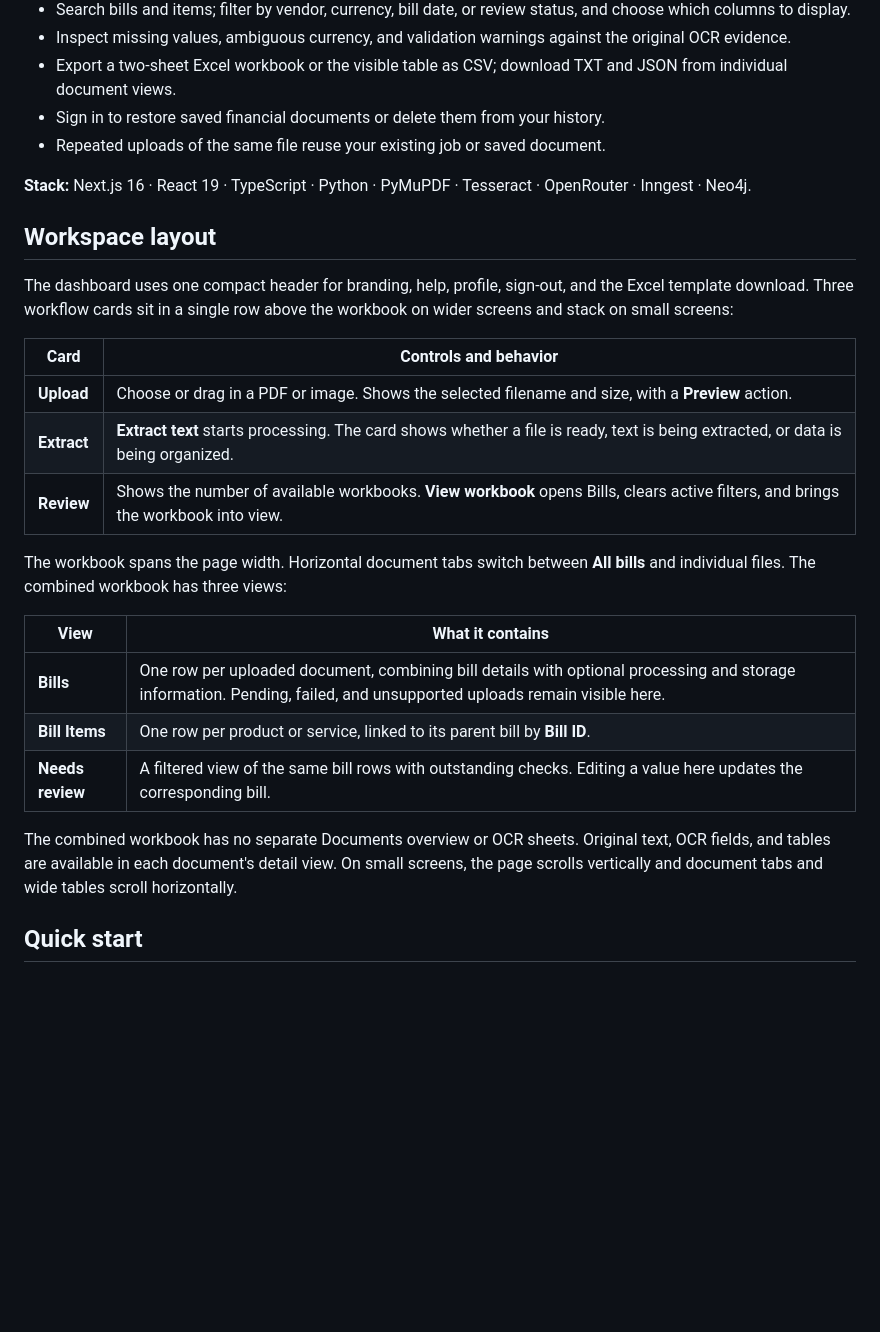
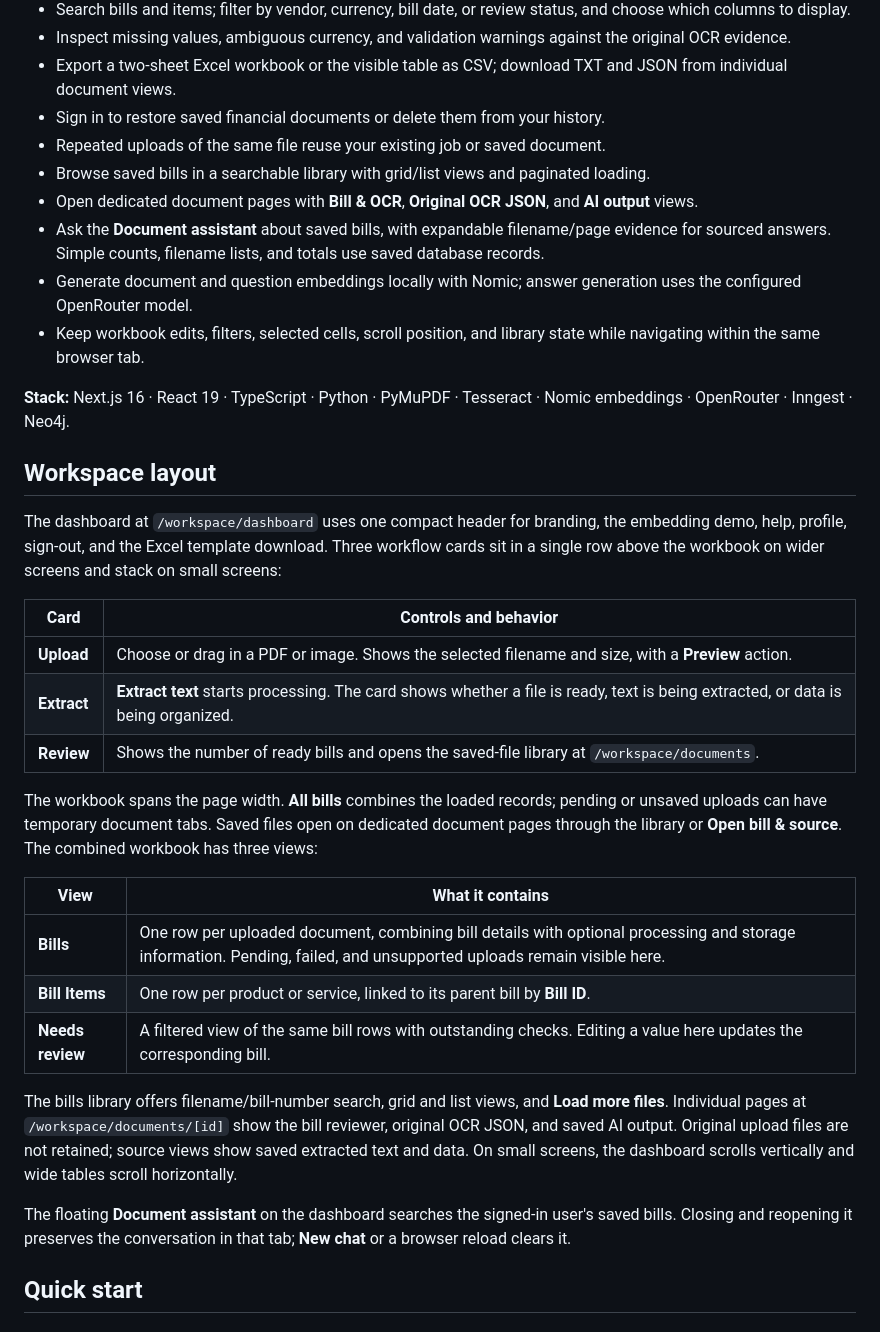
Before and after one commit to soumyadipmandal19/ai-invoice-ocr, a Markdown page: README.md, the part around one of its changes. Drawn GitHub-style; blank space fills up the shorter version.

```diff
--- a/README.md
+++ b/README.md
@@ -17,20 +21,25 @@ Extract text from PDFs and images, classify financial documents with AI, and org
 - Export a two-sheet Excel workbook or the visible table as CSV; download TXT and JSON from individual document views.
 - Sign in to restore saved financial documents or delete them from your history.
 - Repeated uploads of the same file reuse your existing job or saved document.
+- Browse saved bills in a searchable library with grid/list views and paginated loading.
+- Open dedicated document pages with **Bill & OCR**, **Original OCR JSON**, and **AI output** views.
+- Ask the **Document assistant** about saved bills, with expandable filename/page evidence for sourced answers. Simple counts, filename lists, and totals use saved database records.
+- Generate document and question embeddings locally with Nomic; answer generation uses the configured OpenRouter model.
+- Keep workbook edits, filters, selected cells, scroll position, and library state while navigating within the same browser tab.
 
-**Stack:** Next.js 16 · React 19 · TypeScript · Python · PyMuPDF · Tesseract · OpenRouter · Inngest · Neo4j.
+**Stack:** Next.js 16 · React 19 · TypeScript · Python · PyMuPDF · Tesseract · Nomic embeddings · OpenRouter · Inngest · Neo4j.
 
 ## Workspace layout
 
-The dashboard uses one compact header for branding, help, profile, sign-out, and the Excel template download. Three workflow cards sit in a single row above the workbook on wider screens and stack on small screens:
+The dashboard at `/workspace/dashboard` uses one compact header for branding, the embedding demo, help, profile, sign-out, and the Excel template download. Three workflow cards sit in a single row above the workbook on wider screens and stack on small screens:
 
 | Card | Controls and behavior |
 | --- | --- |
 | **Upload** | Choose or drag in a PDF or image. Shows the selected filename and size, with a **Preview** action. |
 | **Extract** | **Extract text** starts processing. The card shows whether a file is ready, text is being extracted, or data is being organized. |
-| **Review** | Shows the number of available workbooks. **View workbook** opens Bills, clears active filters, and brings the workbook into view. |
+| **Review** | Shows the number of ready bills and opens the saved-file library at `/workspace/documents`. |
 
-The workbook spans the page width. Horizontal document tabs switch between **All bills** and individual files. The combined workbook has three views:
+The workbook spans the page width. **All bills** combines the loaded records; pending or unsaved uploads can have temporary document tabs. Saved files open on dedicated document pages through the library or **Open bill & source**. The combined workbook has three views:
 
 | View | What it contains |
 | --- | --- |
@@ -38,7 +47,9 @@ The workbook spans the page width. Horizontal document tabs switch between **All
 | **Bill Items** | One row per product or service, linked to its parent bill by **Bill ID**. |
 | **Needs review** | A filtered view of the same bill rows with outstanding checks. Editing a value here updates the corresponding bill. |
 
-The combined workbook has no separate Documents overview or OCR sheets. Original text, OCR fields, and tables are available in each document's detail view. On small screens, the page scrolls vertically and document tabs and wide tables scroll horizontally.
+The bills library offers filename/bill-number search, grid and list views, and **Load more files**. Individual pages at `/workspace/documents/[id]` show the bill reviewer, original OCR JSON, and saved AI output. Original upload files are not retained; source views show saved extracted text and data. On small screens, the dashboard scrolls vertically and wide tables scroll horizontally.
+
+The floating **Document assistant** on the dashboard searches the signed-in user's saved bills. Closing and reopening it preserves the conversation in that tab; **New chat** or a browser reload clears it.
 
 ## Quick start
 
```
Also changed, not shown: other parts of README.md (+59 -12 lines), docs/images/bills-library.png (added), docs/images/document-workbook.png.
